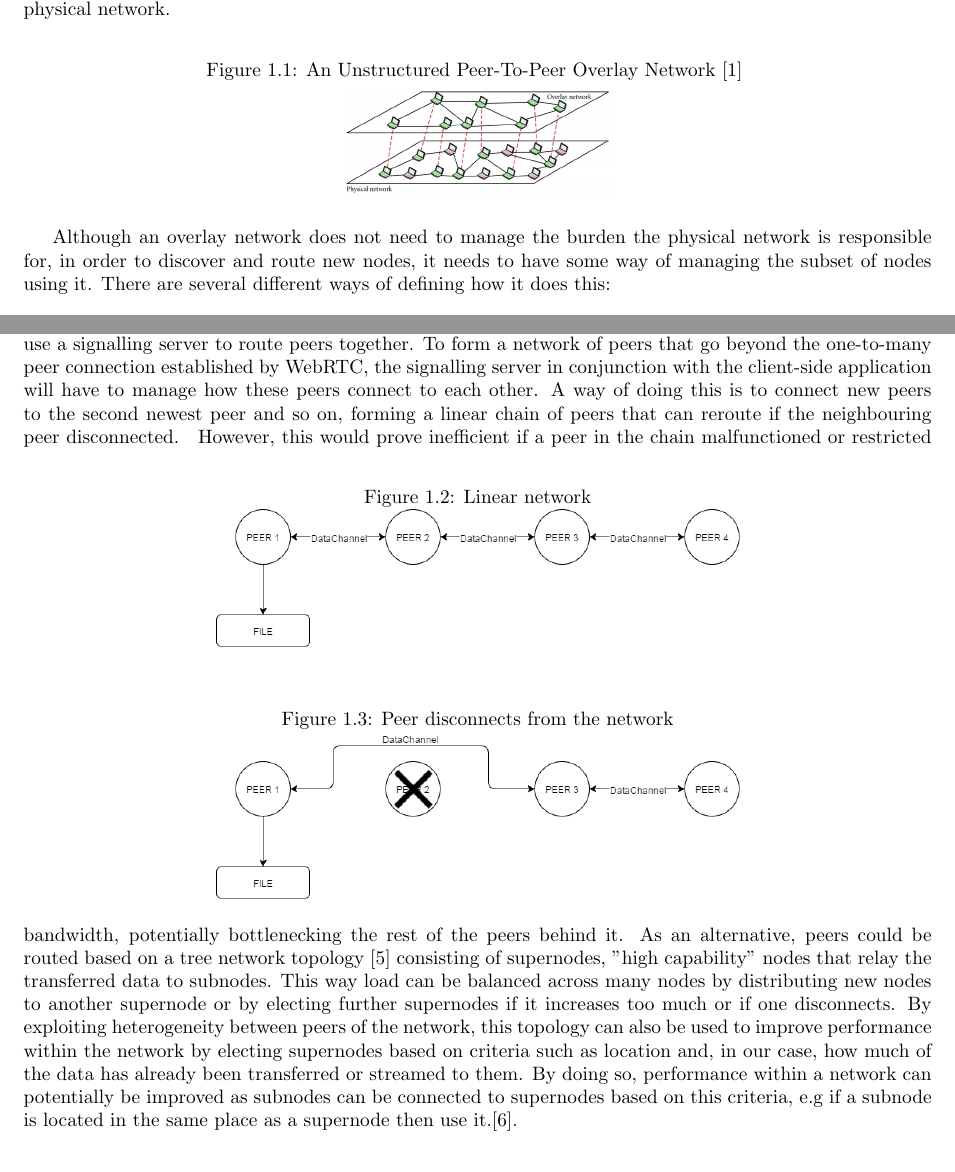
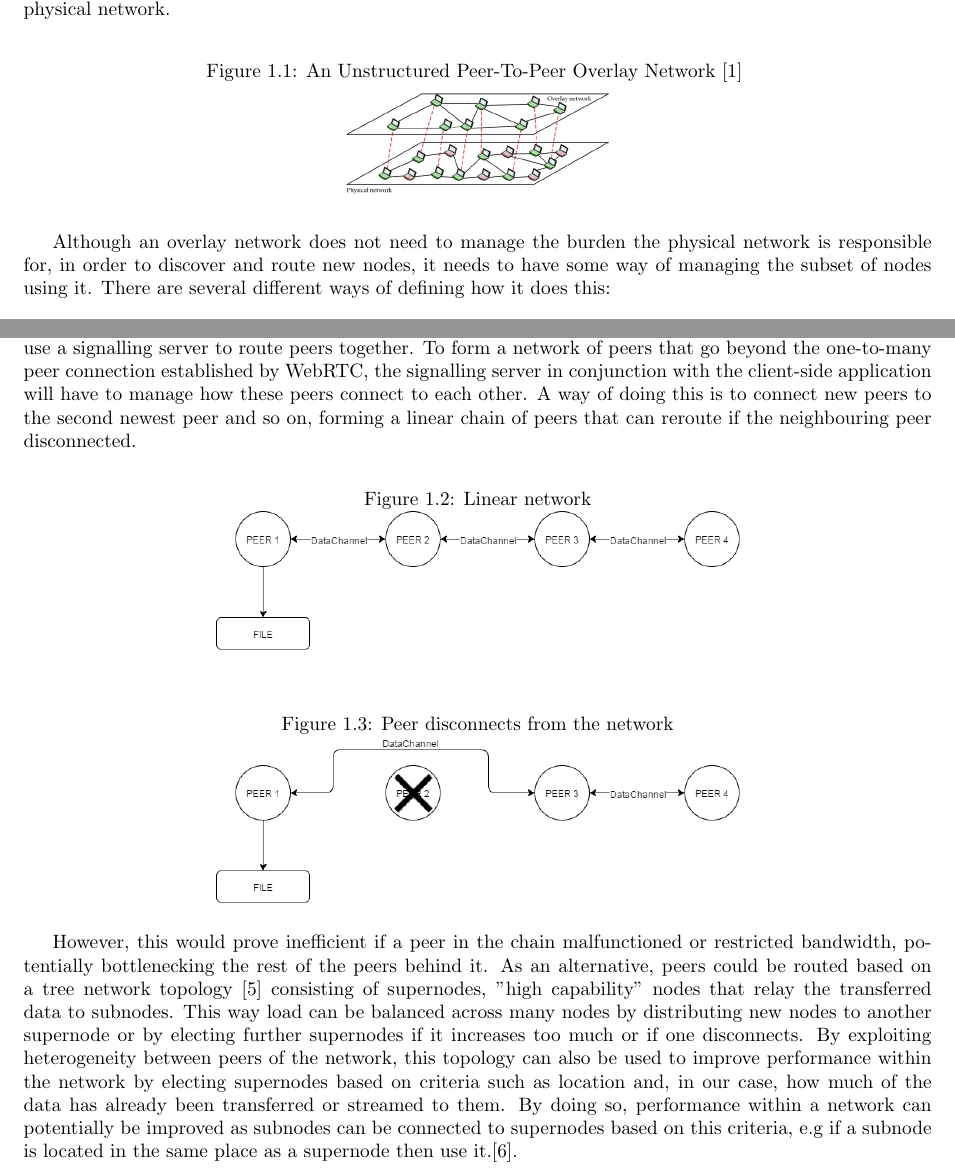
Before and after one commit to dominicrathbone/Transfer4Me, a LaTeX thesis (Doc/InterimReport/InterimReport.tex): two parts of pages 4 and 5 of 14, joined at a grey line, cut so that both start at the same text. Compiled offline with pdfLaTeX.

Commit message:
Interim Report final final final.pdf

```diff
--- a/Doc/InterimReport/InterimReport.tex
+++ b/Doc/InterimReport/InterimReport.tex
@@ -4,7 +4,7 @@
 \usepackage{booktabs}
 \usepackage{listings}
 \usepackage[margin=1in]{geometry}
-
+\usepackage{float}
 \graphicspath{{resources/images/}}
 
 
@@ -41,7 +41,7 @@
 		\subsection*{Comparing Network Architectures}
 			Peer-to-peer networking is the distribution of resources and processing between the nodes of a network. These networks tend to take the form of an overlay network which is a topology describing a virtual network that sits on top of a physical network (e.g the internet) consisting of a subset of the nodes connected to the physical network.
 
-			\begin{figure}[h]
+			\begin{figure}[H]
 				\caption{
 					An Unstructured Peer-To-Peer Overlay Network
 					\cite{Unstructured P2P Diagram}
@@ -66,12 +66,12 @@
 			Using a peer to peer architecture avoids the issues associated with the client-server model as processing is distributed between the nodes making up the network, resulting in it being cheaper to maintain as there is less reliance on servers and more robust as the network scales as load increases. However, there are a number of considerations to be aware of in peer to peer networking, the largest of which being security as there is no centralized authority to manage access control to resources. Thus, a malicious client could potentially launch a number of attacks versus other nodes in the network such as Denial Of Service (DoS) where a malicious group of nodes floods a network with a massive amount of fake data, potentially crashing nodes within it or Man in the Middle (MitM) attacks where a node is able to intercept data flowing between two other nodes and spy on or poison this data\cite{P2P Security Issues}. Whilst it would be hard to completely avoid risks like this as it is an inherent flaw in peer-to-peer architecture, introducing the basic concept of trust into a peer-to-peer network can stop malicious peers from entering it in the first place. This will be implemented in my application by allowing users to enable authentication (via password) for the uploaded file potentially preventing malicious attackers from being able to download or stream it.
 
 			My application will most closely resemble a hybrid peer-to-peer network as even though the actual channel for transferring data between peers (WebRTC Data Channel) will not go through a server, it will use a signalling server to route peers together. To form a network of peers that go beyond the one-to-many peer connection established by WebRTC, the signalling server in conjunction with the client-side application will have to manage how these peers connect to each other. A way of doing this is to connect new peers to the second newest peer and so on, forming a linear chain of peers that can reroute if the neighbouring peer disconnected.
-			\begin{figure}[h!]
+			\begin{figure}[H]
 				\centering
 				\caption{Linear network}
 				\includegraphics[scale=0.4]{network.png}
 			\end{figure}
-			\begin{figure}[h!]
+			\begin{figure}[H]
 				\centering
 				\caption{Peer disconnects from the network}
 				\includegraphics[scale=0.4]{peerdisconnect.png}
```
Also changed, not shown: Doc/InterimReport/InterimReport.pdf, Doc/InterimReport/InterimReportFinal.pdf, Doc/InterimReport/InterimReport.tex (7 more changed lines), 3 other files.
